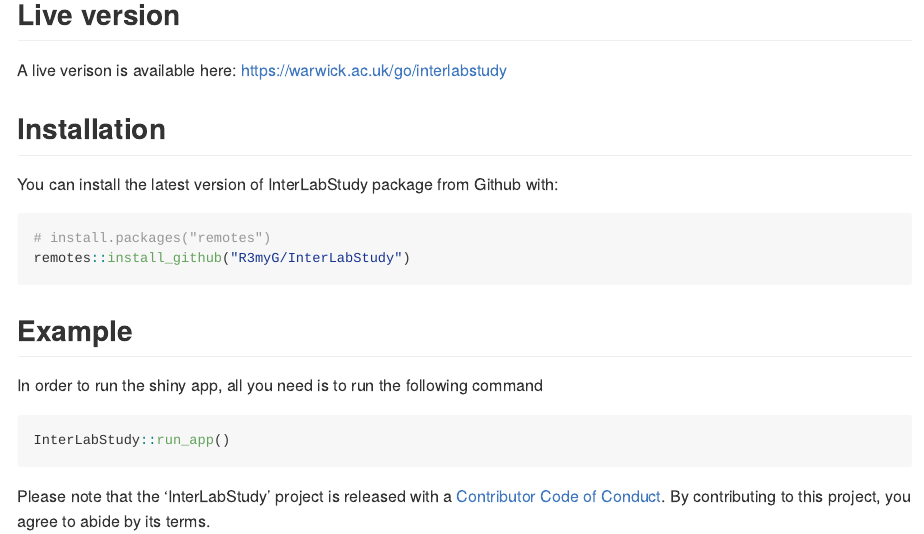
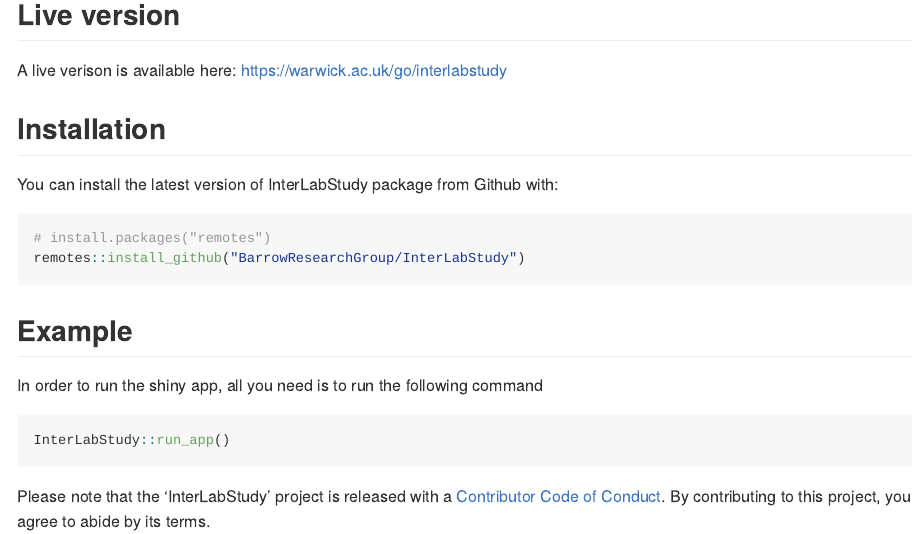
Before and after one commit to BarrowResearchGroup/InterLabStudy, an R Markdown document (README.Rmd): the page in a window 1100 px wide, from 160 px down. Rendered offline with R 4.5, knitr and Pandoc, with nearby package versions; badge pictures from the web are left out.

Commit message:
Update readme

````diff
--- a/README.Rmd
+++ b/README.Rmd
@@ -30,7 +30,7 @@
 
 ``` r
 # install.packages("remotes")
-remotes::install_github("R3myG/InterLabStudy")
+remotes::install_github("BarrowResearchGroup/InterLabStudy")
 ```
 
 ## Example
````
Also changed, not shown: README.md, README.Rmd (2 more changed lines).
